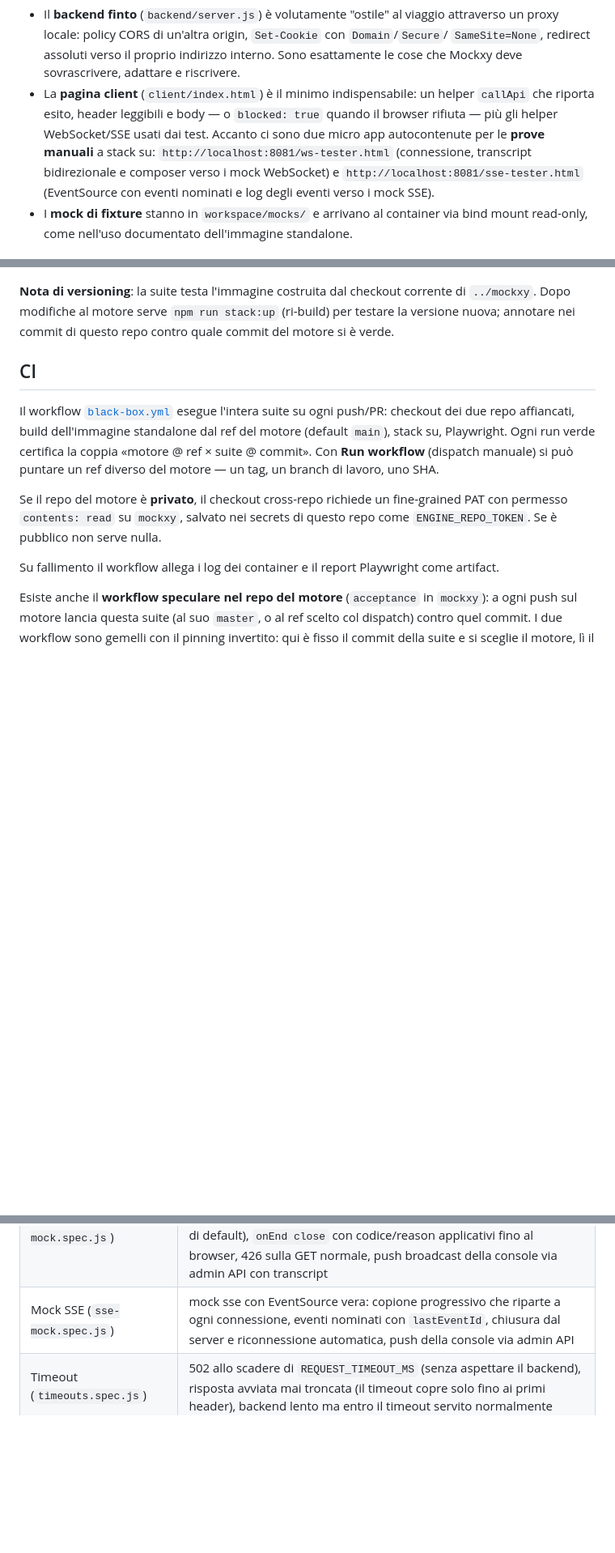
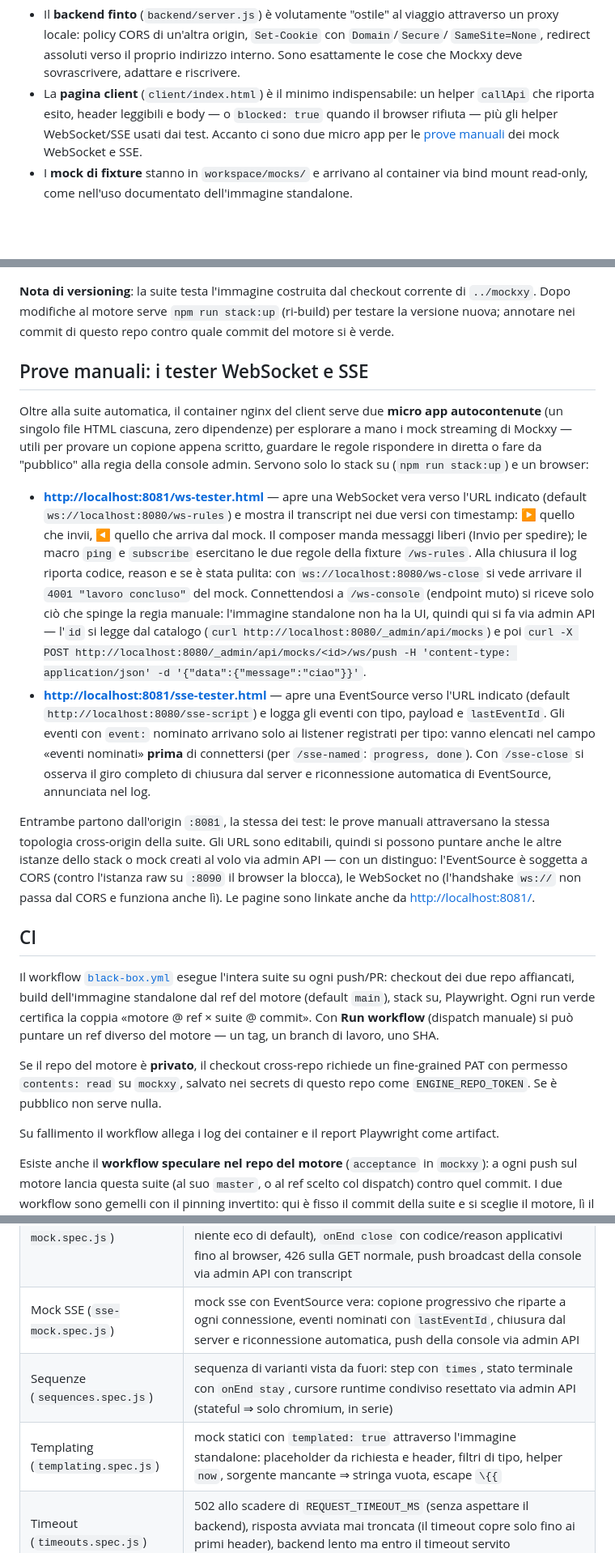
Before and after one commit to tosdan/mockxy-acceptance-tests, a Markdown page: README.md, 3 parts joined by grey strips. Shown at 81% size. GitHub-like rendering; blank space fills up the shorter version.

Commit message:
docs: sezione sulle prove manuali coi tester ws/sse + tabella completata (#4)
Come usare le due micro app (URL di default, macro, regia della console
via admin API con l'immagine standalone senza UI, distinguo CORS:
EventSource sì, handshake WebSocket no). La tabella «Cosa copre oggi»
guadagna le righe mancanti di sequences e templating.


Claude-Session: https://claude.ai/code/session_01R8GYUx4crbg9A1eYXv1asb

Co-authored-by: Claude Fable 5 <noreply@anthropic.com>

```diff
--- a/README.md
+++ b/README.md
@@ -50,11 +50,8 @@ L'istanza principale espone anche l'**admin API** (`ADMIN_API_ENABLED=true` +
   cose che Mockxy deve sovrascrivere, adattare e riscrivere.
 - La **pagina client** (`client/index.html`) è il minimo indispensabile: un helper `callApi`
   che riporta esito, header leggibili e body — o `blocked: true` quando il browser rifiuta —
-  più gli helper WebSocket/SSE usati dai test. Accanto ci sono due micro app autocontenute
-  per le **prove manuali** a stack su: `http://localhost:8081/ws-tester.html` (connessione,
-  transcript bidirezionale e composer verso i mock WebSocket) e
-  `http://localhost:8081/sse-tester.html` (EventSource con eventi nominati e log degli
-  eventi verso i mock SSE).
+  più gli helper WebSocket/SSE usati dai test. Accanto ci sono due micro app per le
+  [prove manuali](#prove-manuali-i-tester-websocket-e-sse) dei mock WebSocket e SSE.
 - I **mock di fixture** stanno in `workspace/mocks/` e arrivano al container via bind mount
   read-only, come nell'uso documentato dell'immagine standalone.
 
@@ -84,6 +81,38 @@ stato condiviso mentre i project girano in parallelo. Per il primo run:
 **Nota di versioning**: la suite testa l'immagine costruita dal checkout corrente di
 `../mockxy`. Dopo modifiche al motore serve `npm run stack:up` (ri-build) per testare la
 versione nuova; annotare nei commit di questo repo contro quale commit del motore si è verde.
+
+## Prove manuali: i tester WebSocket e SSE
+
+Oltre alla suite automatica, il container nginx del client serve due **micro app
+autocontenute** (un singolo file HTML ciascuna, zero dipendenze) per esplorare a mano i mock
+streaming di Mockxy — utili per provare un copione appena scritto, guardare le regole
+rispondere in diretta o fare da "pubblico" alla regia della console admin. Servono solo lo
+stack su (`npm run stack:up`) e un browser:
+
+- **<http://localhost:8081/ws-tester.html>** — apre una WebSocket vera verso l'URL indicato
+  (default `ws://localhost:8080/ws-rules`) e mostra il transcript nei due versi con
+  timestamp: ▶ quello che invii, ◀ quello che arriva dal mock. Il composer manda messaggi
+  liberi (Invio per spedire); le macro `ping` e `subscribe` esercitano le due regole della
+  fixture `/ws-rules`. Alla chiusura il log riporta codice, reason e se è stata pulita: con
+  `ws://localhost:8080/ws-close` si vede arrivare il `4001 "lavoro concluso"` del mock.
+  Connettendosi a `/ws-console` (endpoint muto) si riceve solo ciò che spinge la regia
+  manuale: l'immagine standalone non ha la UI, quindi qui si fa via admin API — l'`id` si
+  legge dal catalogo (`curl http://localhost:8080/_admin/api/mocks`) e poi
+  `curl -X POST http://localhost:8080/_admin/api/mocks/<id>/ws/push -H 'content-type: application/json' -d '{"data":{"message":"ciao"}}'`.
+- **<http://localhost:8081/sse-tester.html>** — apre una EventSource verso l'URL indicato
+  (default `http://localhost:8080/sse-script`) e logga gli eventi con tipo, payload e
+  `lastEventId`. Gli eventi con `event:` nominato arrivano solo ai listener registrati per
+  tipo: vanno elencati nel campo «eventi nominati» **prima** di connettersi (per
+  `/sse-named`: `progress, done`). Con `/sse-close` si osserva il giro completo di
+  chiusura dal server e riconnessione automatica di EventSource, annunciata nel log.
+
+Entrambe partono dall'origin `:8081`, la stessa dei test: le prove manuali attraversano la
+stessa topologia cross-origin della suite. Gli URL sono editabili, quindi si possono puntare
+anche le altre istanze dello stack o mock creati al volo via admin API — con un distinguo:
+l'EventSource è soggetta a CORS (contro l'istanza raw su `:8090` il browser la blocca), le
+WebSocket no (l'handshake `ws://` non passa dal CORS e funziona anche lì). Le pagine sono
+linkate anche da <http://localhost:8081/>.
 
 ## CI
 
@@ -115,6 +144,8 @@ invertito: qui è fisso il commit della suite e si sceglie il motore, lì il con
 | WebSocket (`websocket.spec.js`) | passthrough dell'upgrade dal browser: push server→client e eco client→server attraverso il tunnel, round-trip del codice di chiusura applicativo; controllo in diretta sul backend per isolare i guasti |
 | Mock WebSocket (`ws-mock.spec.js`) | mock ws con WebSocket vera del browser: copione consegnato progressivamente e che riparte a ogni connessione, regole di risposta (reply solo a chi ha parlato, match json-subset cadenzato, niente eco di default), `onEnd close` con codice/reason applicativi fino al browser, 426 sulla GET normale, push broadcast della console via admin API con transcript |
 | Mock SSE (`sse-mock.spec.js`) | mock sse con EventSource vera: copione progressivo che riparte a ogni connessione, eventi nominati con `lastEventId`, chiusura dal server e riconnessione automatica, push della console via admin API |
+| Sequenze (`sequences.spec.js`) | sequenza di varianti vista da fuori: step con `times`, stato terminale con `onEnd stay`, cursore runtime condiviso resettato via admin API (stateful ⇒ solo chromium, in serie) |
+| Templating (`templating.spec.js`) | mock statici con `templated: true` attraverso l'immagine standalone: placeholder da richiesta e header, filtri di tipo, helper `now`, sorgente mancante ⇒ stringa vuota, escape `\{{` |
 | Timeout (`timeouts.spec.js`) | 502 allo scadere di `REQUEST_TIMEOUT_MS` (senza aspettare il backend), risposta avviata mai troncata (il timeout copre solo fino ai primi header), backend lento ma entro il timeout servito normalmente |
 | File dati (`data-files.spec.js`) | handler che legge un file dati con `data()` servito al browser dall'immagine standalone: copre il ponte `FILES_DIR` + bind mount di `workspace/files`, invisibile ai test jest |
 | Contenuti (`content.spec.js`) | risposta gzip del backend integra al browser, mock file-backed binario byte-per-byte (firma PNG verificata anche dal browser), flusso SSE proxato consegnato progressivamente (timestamp distanziati ⇒ niente buffering) |
```
